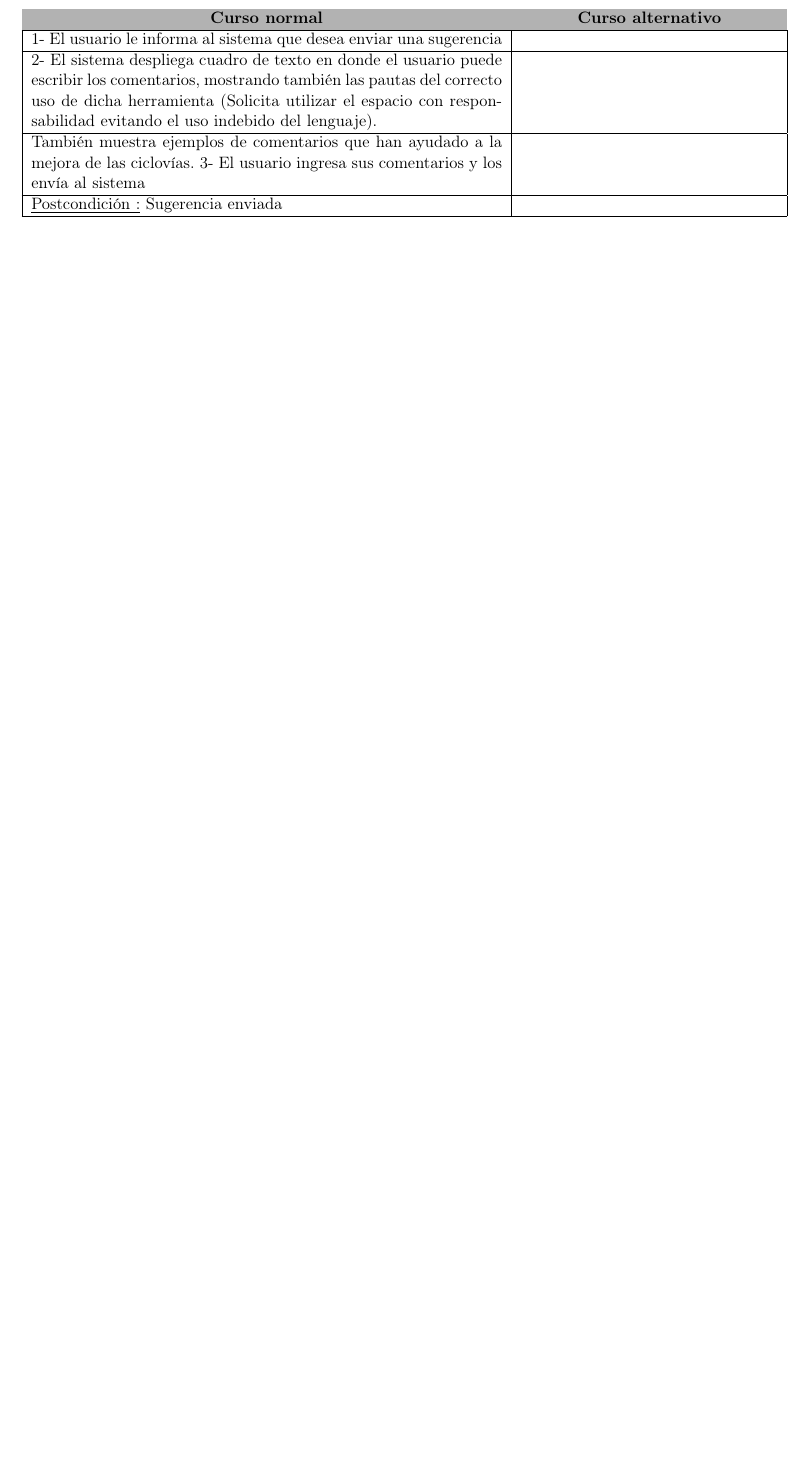
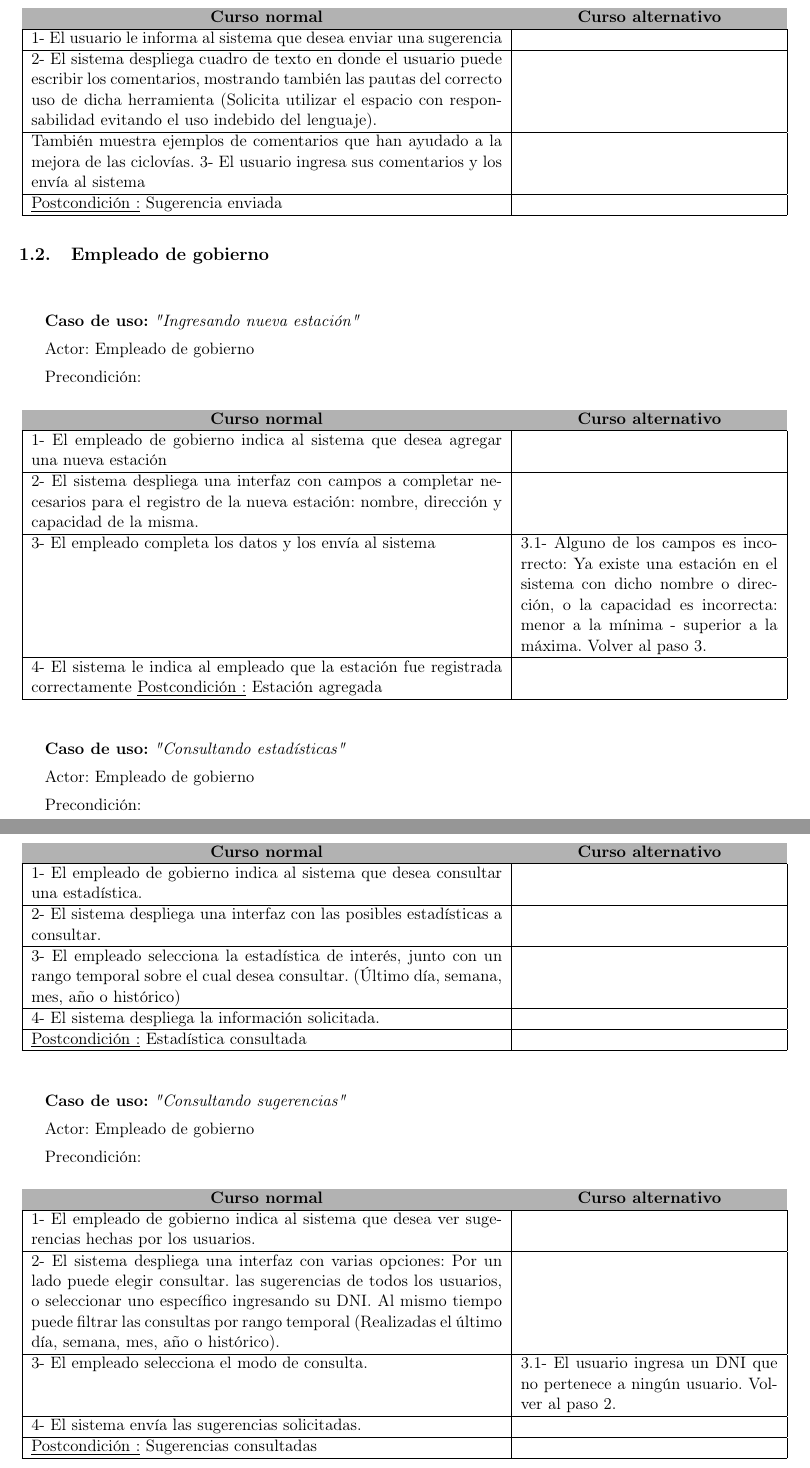
Before and after one commit to mnsantos/ingenieria-tp2, a LaTeX document (informe.tex, which reads cu_empleado_gobierno.tex): part of page 4 of 5 before the commit and two parts of pages 4 and 5 of 7 after it, the two joined at a grey line, cut so that both start at the same text, the shorter picture padded with empty space. Compiled offline with pdfLaTeX.

Commit message:
Nuevo caso de uso para empleado de gobierno. Descripción de casos de uso de empleado de gobierno

```diff
--- /dev/null
+++ b/cu_empleado_gobierno.tex
@@ -0,0 +1,59 @@
+\subsection{Empleado de gobierno}
+
+~
+
+\cu{Ingresando nueva estación}{Empleado de gobierno}{}
+
+\begin{center}
+    \centering
+    \begin{tabular}{ | p{11cm} | p{6cm} | }
+    	\multicolumn{1}{c}{\cellcolor{black!30}\textbf{Curso normal}} &
+    	\multicolumn{1}{c}{\cellcolor{black!30}\textbf{Curso alternativo}} \\ \hline
+    	1- El empleado de gobierno indica al sistema que desea agregar una nueva estación & \\ \hline
+    	2- El sistema despliega una interfaz con campos a completar necesarios para el registro de la
+    	nueva estación: nombre, dirección y capacidad de la misma. & \\ \hline
+    	3- El empleado completa los datos y los envía al sistema & 3.1- Alguno de los campos es incorrecto:
+    	Ya existe una estación en el sistema con dicho nombre o dirección, o la capacidad es incorrecta:
+    	menor a la mínima - superior a la máxima. Volver al paso 3. \\ \hline
+    	4- El sistema le indica al empleado que la estación fue registrada correctamente
+		\underline{Postcondición :} Estación agregada & \\ \hline
+    \end{tabular}
+\end{center}
+
+~
+
+\cu{Consultando estadísticas}{Empleado de gobierno}{}
+
+\begin{center}
+    \centering
+    \begin{tabular}{ | p{11cm} | p{6cm} | }
+    	\multicolumn{1}{c}{\cellcolor{black!30}\textbf{Curso normal}} &
+    	\multicolumn{1}{c}{\cellcolor{black!30}\textbf{Curso alternativo}} \\ \hline
+    	1- El empleado de gobierno indica al sistema que desea consultar una estadística. & \\ \hline
+    	2- El sistema despliega una interfaz con las posibles estadísticas a consultar. & \\ \hline
+    	3- El empleado selecciona la estadística de interés, junto con un rango temporal sobre el cual
+    	desea consultar. (Último día, semana, mes, año o histórico) & \\ \hline
+    	4- El sistema despliega la información solicitada. & \\ \hline
+		\underline{Postcondición :} Estadística consultada & \\ \hline
+    \end{tabular}
+\end{center}
+
+~
+
+\cu{Consultando sugerencias}{Empleado de gobierno}{}
+
+\begin{center}
+    \centering
+    \begin{tabular}{ | p{11cm} | p{6cm} | }
+    	\multicolumn{1}{c}{\cellcolor{black!30}\textbf{Curso normal}} &
+    	\multicolumn{1}{c}{\cellcolor{black!30}\textbf{Curso alternativo}} \\ \hline
+    	1- El empleado de gobierno indica al sistema que desea ver sugerencias hechas por los usuarios. & \\ \hline
+    	2- El sistema despliega una interfaz con varias opciones: Por un lado puede elegir consultar.
+    	las sugerencias de todos los usuarios, o seleccionar uno específico ingresando su DNI. Al mismo
+    	tiempo puede filtrar las consultas por rango temporal (Realizadas el último día, semana, mes, año
+    	o histórico). & \\ \hline
+    	3- El empleado selecciona el modo de consulta. & 3.1- El usuario ingresa un DNI que no pertenece a ningún usuario. Volver al paso 2. \\ \hline
+    	4- El sistema envía las sugerencias solicitadas. & \\ \hline
+		\underline{Postcondición :} Sugerencias consultadas & \\ \hline
+    \end{tabular}
+\end{center}
```
Also changed, not shown: cu.tex (+4 -0 lines), informe.tex (+1 -0 lines), 1 other file.
